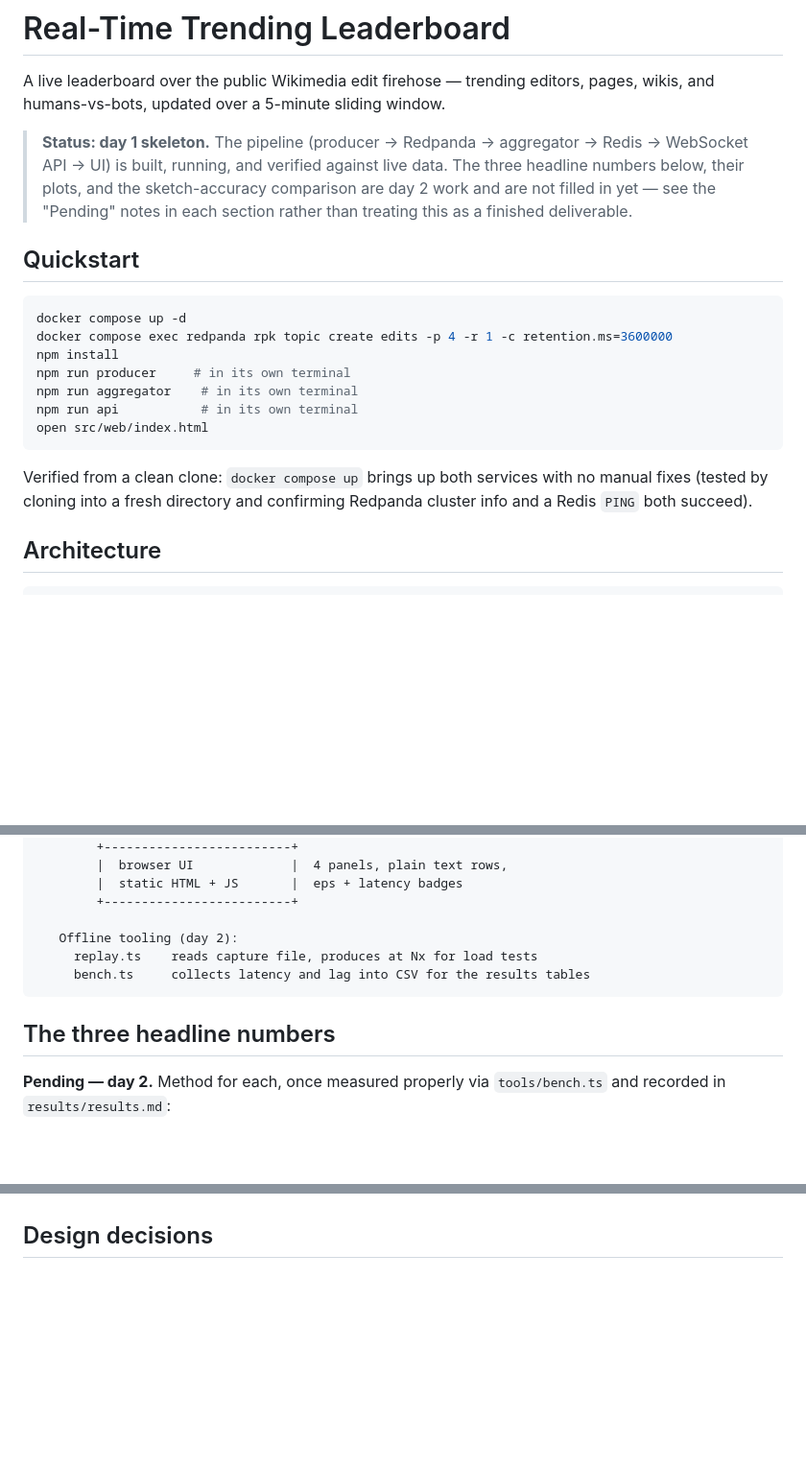
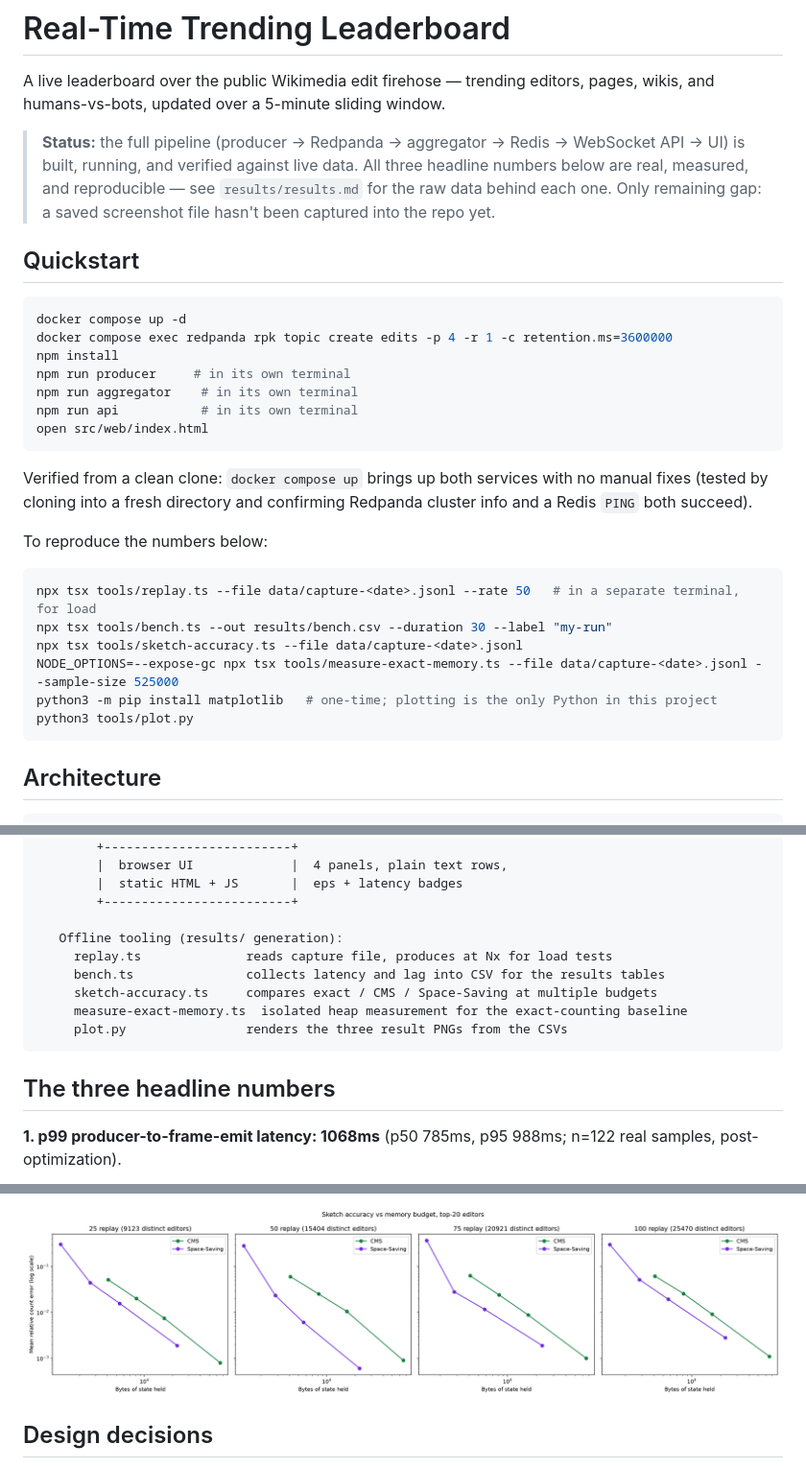
Before and after one commit to avdevss/Wikimedia-Live-Edit-Tracker, a Markdown page: README.md, 3 parts joined by grey strips. Shown: that part at 96% size. GitHub-like rendering; pictures changed too: results/sketch-accuracy.png; blank space fills up the shorter version.

````diff
--- a/README.md
+++ b/README.md
@@ -2,7 +2,7 @@
 
 A live leaderboard over the public Wikimedia edit firehose — trending editors, pages, wikis, and humans-vs-bots, updated over a 5-minute sliding window.
 
-> **Status: day 1 skeleton.** The pipeline (producer → Redpanda → aggregator → Redis → WebSocket API → UI) is built, running, and verified against live data. The three headline numbers below, their plots, and the sketch-accuracy comparison are day 2 work and are not filled in yet — see the "Pending" notes in each section rather than treating this as a finished deliverable.
+> **Status:** the full pipeline (producer → Redpanda → aggregator → Redis → WebSocket API → UI) is built, running, and verified against live data. All three headline numbers below are real, measured, and reproducible — see `results/results.md` for the raw data behind each one. Only remaining gap: a saved screenshot file hasn't been captured into the repo yet.
 
 ## Quickstart
 
@@ -17,6 +17,17 @@ open src/web/index.html
 ```
 
 Verified from a clean clone: `docker compose up` brings up both services with no manual fixes (tested by cloning into a fresh directory and confirming Redpanda cluster info and a Redis `PING` both succeed).
+
+To reproduce the numbers below:
+
+```bash
+npx tsx tools/replay.ts --file data/capture-<date>.jsonl --rate 50   # in a separate terminal, for load
+npx tsx tools/bench.ts --out results/bench.csv --duration 30 --label "my-run"
+npx tsx tools/sketch-accuracy.ts --file data/capture-<date>.jsonl
+NODE_OPTIONS=--expose-gc npx tsx tools/measure-exact-memory.ts --file data/capture-<date>.jsonl --sample-size 525000
+python3 -m pip install matplotlib   # one-time; plotting is the only Python in this project
+python3 tools/plot.py
+```
 
 ## Architecture
 
@@ -64,12 +75,15 @@ Verified from a clean clone: `docker compose up` brings up both services with no
         |  static HTML + JS       |  eps + latency badges
         +-------------------------+
 
-   Offline tooling (day 2):
-     replay.ts    reads capture file, produces at Nx for load tests
-     bench.ts     collects latency and lag into CSV for the results tables
+   Offline tooling (results/ generation):
+     replay.ts              reads capture file, produces at Nx for load tests
+     bench.ts               collects latency and lag into CSV for the results tables
+     sketch-accuracy.ts     compares exact / CMS / Space-Saving at multiple budgets
+     measure-exact-memory.ts  isolated heap measurement for the exact-counting baseline
+     plot.py                renders the three result PNGs from the CSVs
 ```
 
 ## The three headline numbers
 
-**Pending — day 2.** Method for each, once measured properly via `tools/bench.ts` and recorded in `results/results.md`:
+**1. p99 producer-to-frame-emit latency: 1068ms** (p50 785ms, p95 988ms; n=122 real samples, post-optimization).
 
@@ -79,3 +104,4 @@ Verified from a clean clone: `docker compose up` brings up both services with no
+![Sketch accuracy vs memory budget](results/sketch-accuracy.png)
 
 ## Design decisions
 
````
Also changed, not shown: other parts of README.md (+16 -4 lines), results/results.md (added, +225 -0 lines), 4 other files.
